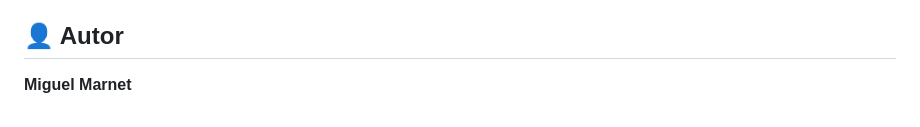
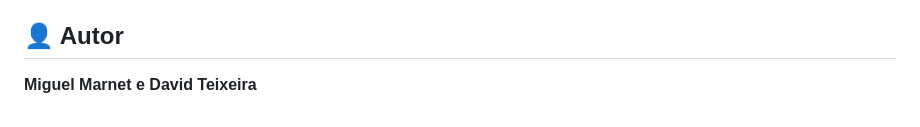
Before and after one commit to MiguelMarnet/calculadora-binomial-blockchain, a Markdown page: README.md, the part around the change. Rendered like a GitHub page.

```diff
--- a/README.md
+++ b/README.md
@@ -63,4 +63,4 @@ As funções do contrato são `pure` (apenas leem e retornam valores), então **
 
 ## 👤 Autor
 
-**Miguel Marnet**
+**Miguel Marnet e David Teixeira**
```
